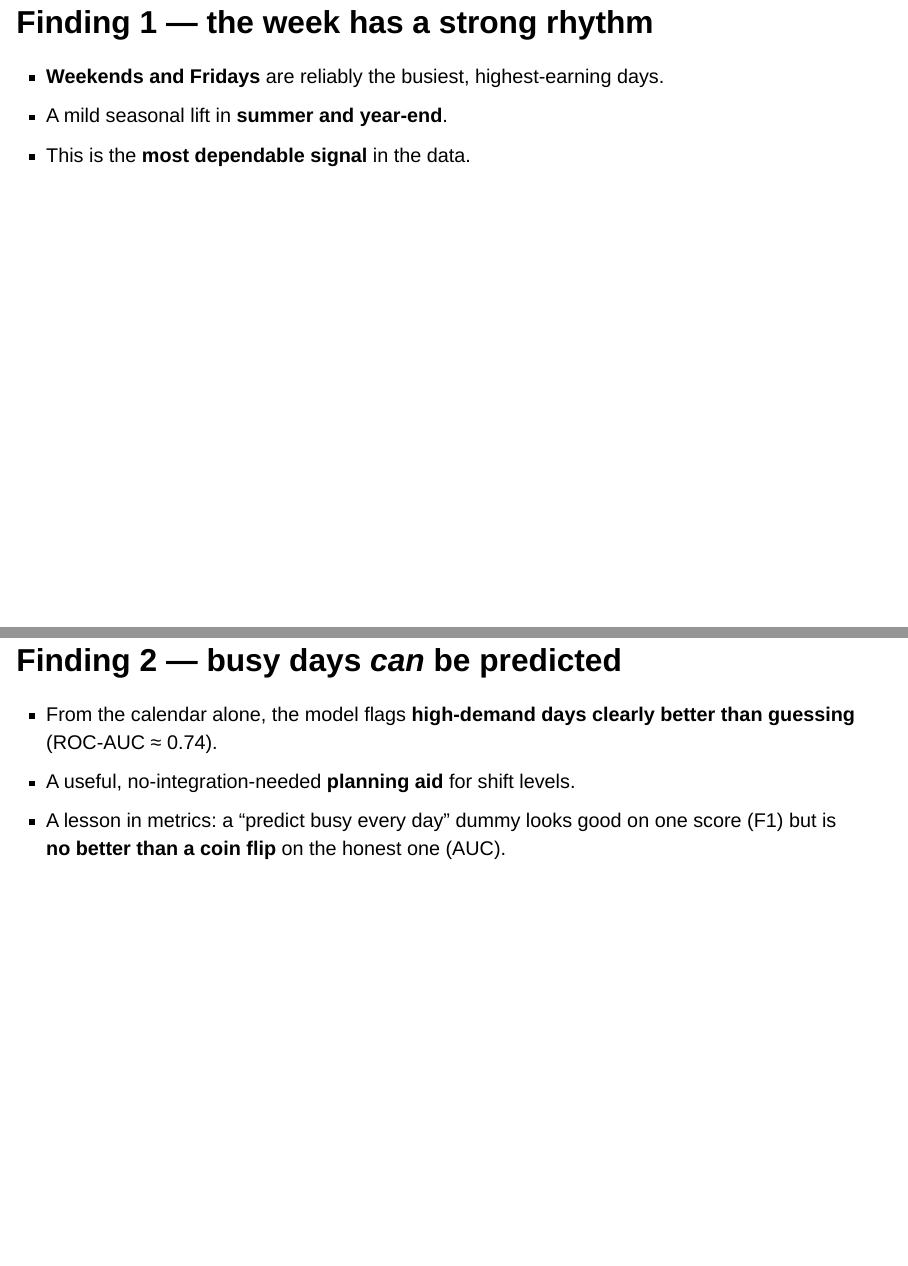
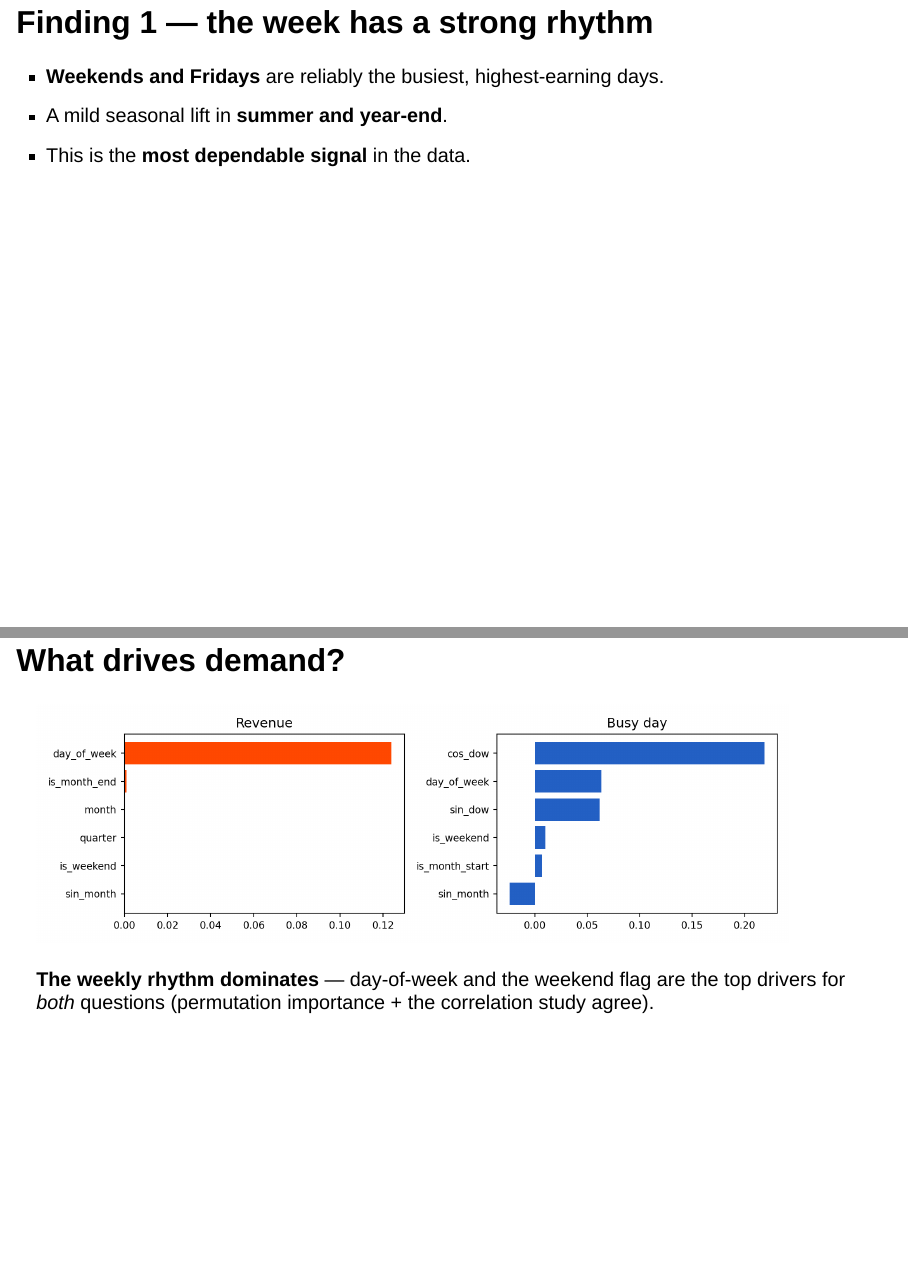
Before and after one commit to popovskik/IMB-Sales-Prediction-Project, a Quarto document (slides/presentation.qmd): pages 7 and 8 of 11 before the commit and pages 7 and 8 of 12 after it, joined at a grey line. Rendered offline with R 4.5, knitr and Pandoc in place of Quarto, with nearby package versions; drawn as Slidy slides in place of the format the file asks for.

Commit message:
docs(slides): add 'What drives demand?' importance slide (3.3)
Insert a findings slide rendering the permutation-importance figure (revenue + busy-day),
showing day-of-week / weekend dominate — evidence for the weekly-rhythm headline. Story arc
stays problem -> data -> approach -> honest method -> findings -> recommendations; 'why revenue
is hard' remains plain-language.

Co-Authored-By: Claude Opus 4.8 (1M context) <noreply@anthropic.com>

````diff
--- a/slides/presentation.qmd
+++ b/slides/presentation.qmd
@@ -50,6 +61,25 @@ One year of 2015 pizza-sales data, ~21,000 orders aggregated to 365 days.
 - A mild seasonal lift in **summer and year-end**.
 - This is the **most dependable signal** in the data.
 
+## What drives demand?
+
+```{python}
+import matplotlib.pyplot as plt
+
+def _imp(ax, ranked, title, color):
+    top = ranked[:6][::-1]
+    ax.barh([d["feature"] for d in top], [d["importance"] for d in top], color=color)
+    ax.set_title(title, fontsize=12); ax.tick_params(labelsize=9)
+
+fig, axes = plt.subplots(1, 2, figsize=(9.5, 3.0))
+_imp(axes[0], ART["regression"]["permutation_importance"], "Revenue", "#ff4800")
+_imp(axes[1], ART["classification"]["permutation_importance"], "Busy day", "#2360c4")
+fig.tight_layout()
+fig
+```
+
+**The weekly rhythm dominates** — day-of-week and the weekend flag are the top drivers for *both* questions (permutation importance + the correlation study agree).
+
 ## Finding 2 — busy days *can* be predicted
 
 - From the calendar alone, the model flags **high-demand days clearly better than guessing** (ROC-AUC ≈ 0.74).
````
Also changed, not shown: slides/presentation.qmd (11 more changed lines), 1 other file.
